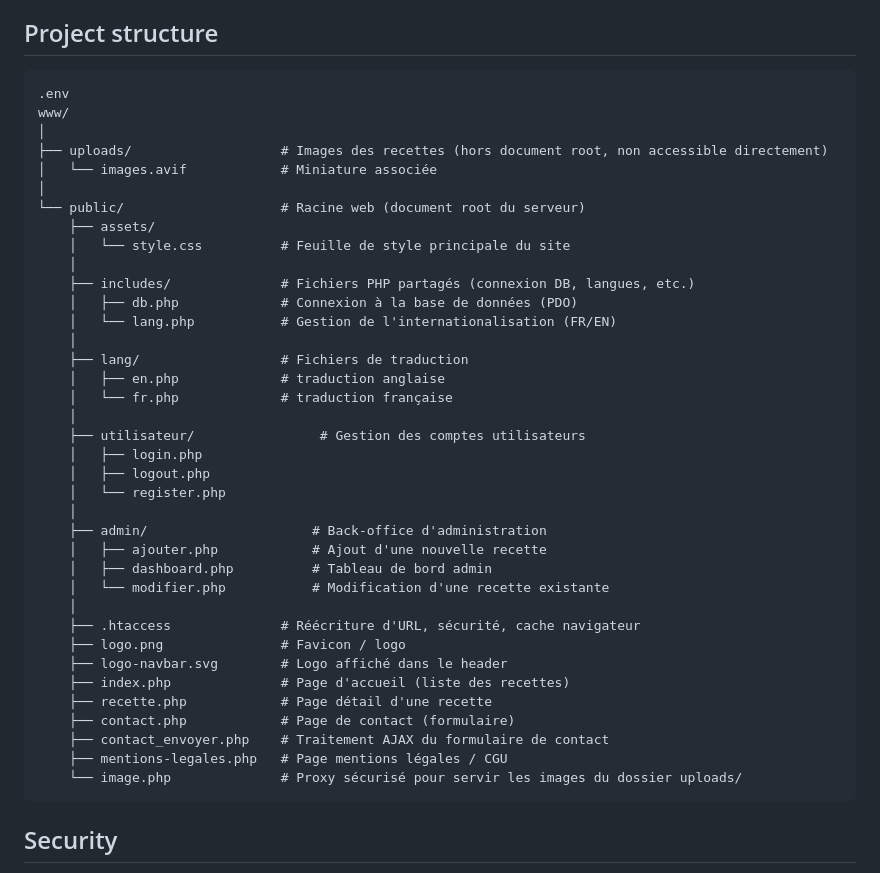
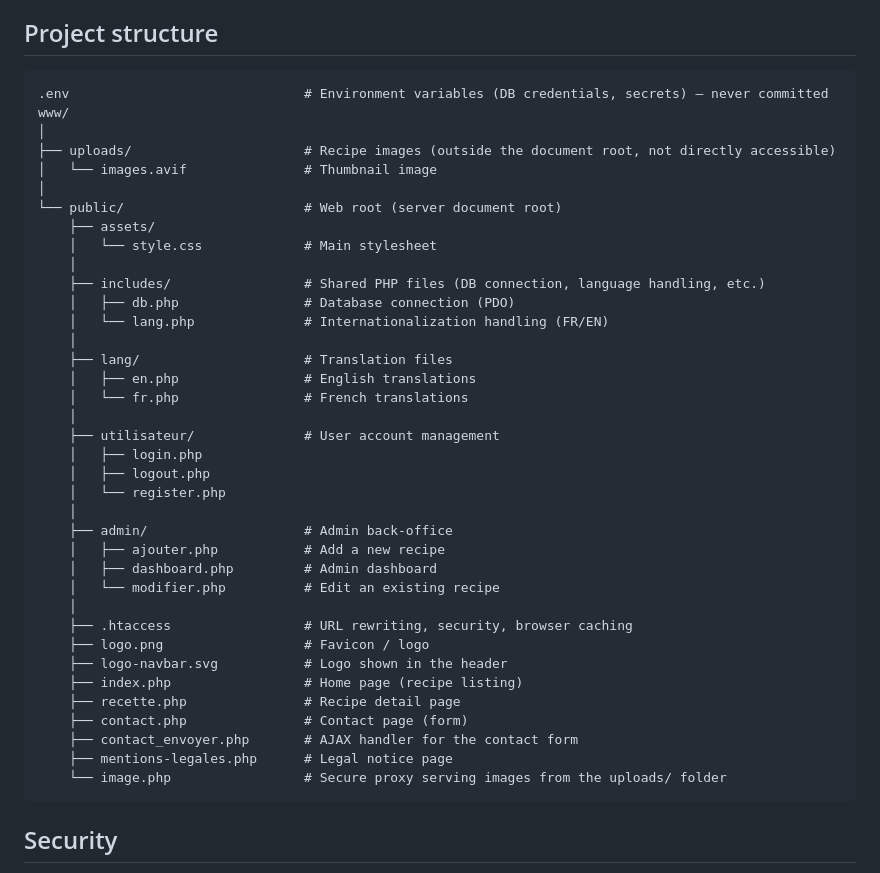
Before and after one commit to UnsoberDriver/Home-Kitchen-Club, a Markdown page: README.md, the part around the change. Rendered like a GitHub page.

````diff
--- a/README.md
+++ b/README.md
@@ -19,45 +19,44 @@ Native PHP, MySQL/PDO, vanilla HTML/CSS/JS. No framework, no build tool. Images
 ## Project structure
 
 ```
-.env
+.env                              # Environment variables (DB credentials, secrets) — never committed
 www/
 │
-├── uploads/                   # Images des recettes (hors document root, non accessible directement)
-│   └── images.avif            # Miniature associée
+├── uploads/                      # Recipe images (outside the document root, not directly accessible)
+│   └── images.avif               # Thumbnail image
 │
-└── public/                    # Racine web (document root du serveur)
+└── public/                       # Web root (server document root)
     ├── assets/
-    │   └── style.css          # Feuille de style principale du site
+    │   └── style.css             # Main stylesheet
     │
-    ├── includes/              # Fichiers PHP partagés (connexion DB, langues, etc.)
-    │   ├── db.php             # Connexion à la base de données (PDO)
-    │   └── lang.php           # Gestion de l'internationalisation (FR/EN)
+    ├── includes/                 # Shared PHP files (DB connection, language handling, etc.)
+    │   ├── db.php                # Database connection (PDO)
+    │   └── lang.php              # Internationalization handling (FR/EN)
     │
-    ├── lang/                  # Fichiers de traduction
-    │   ├── en.php             # traduction anglaise
-    │   └── fr.php             # traduction française
+    ├── lang/                     # Translation files
+    │   ├── en.php                # English translations
+    │   └── fr.php                # French translations
     │
-    ├── utilisateur/                # Gestion des comptes utilisateurs
+    ├── utilisateur/              # User account management
     │   ├── login.php
     │   ├── logout.php
     │   └── register.php
     │
-    ├── admin/                     # Back-office d'administration
-    │   ├── ajouter.php            # Ajout d'une nouvelle recette
-    │   ├── dashboard.php          # Tableau de bord admin
-    │   └── modifier.php           # Modification d'une recette existante
+    ├── admin/                    # Admin back-office
+    │   ├── ajouter.php           # Add a new recipe
+    │   ├── dashboard.php         # Admin dashboard
+    │   └── modifier.php          # Edit an existing recipe
     │
-    ├── .htaccess              # Réécriture d'URL, sécurité, cache navigateur
-    ├── logo.png               # Favicon / logo
-    ├── logo-navbar.svg        # Logo affiché dans le header
-    ├── index.php              # Page d'accueil (liste des recettes)
-    ├── recette.php            # Page détail d'une recette
-    ├── contact.php            # Page de contact (formulaire)
-    ├── contact_envoyer.php    # Traitement AJAX du formulaire de contact
-    ├── mentions-legales.php   # Page mentions légales / CGU
-    └── image.php              # Proxy sécurisé pour servir les images du dossier uploads/
+    ├── .htaccess                 # URL rewriting, security, browser caching
+    ├── logo.png                  # Favicon / logo
+    ├── logo-navbar.svg           # Logo shown in the header
+    ├── index.php                 # Home page (recipe listing)
+    ├── recette.php               # Recipe detail page
+    ├── contact.php               # Contact page (form)
+    ├── contact_envoyer.php       # AJAX handler for the contact form
+    ├── mentions-legales.php      # Legal notice page
+    └── image.php                 # Secure proxy serving images from the uploads/ folder
 ```
-
 ## Security
 
 A few things I put in place while learning about the topic:
````
